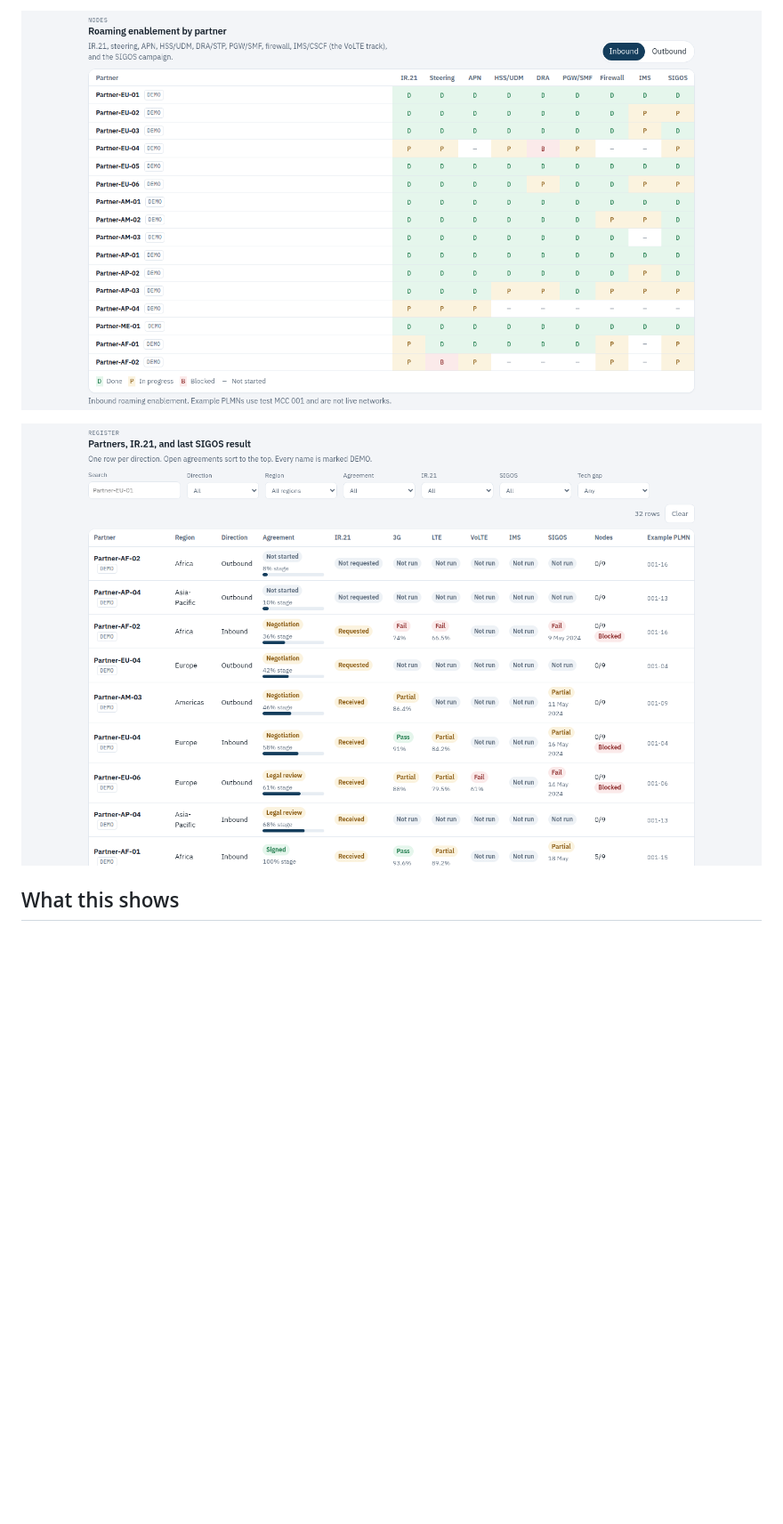
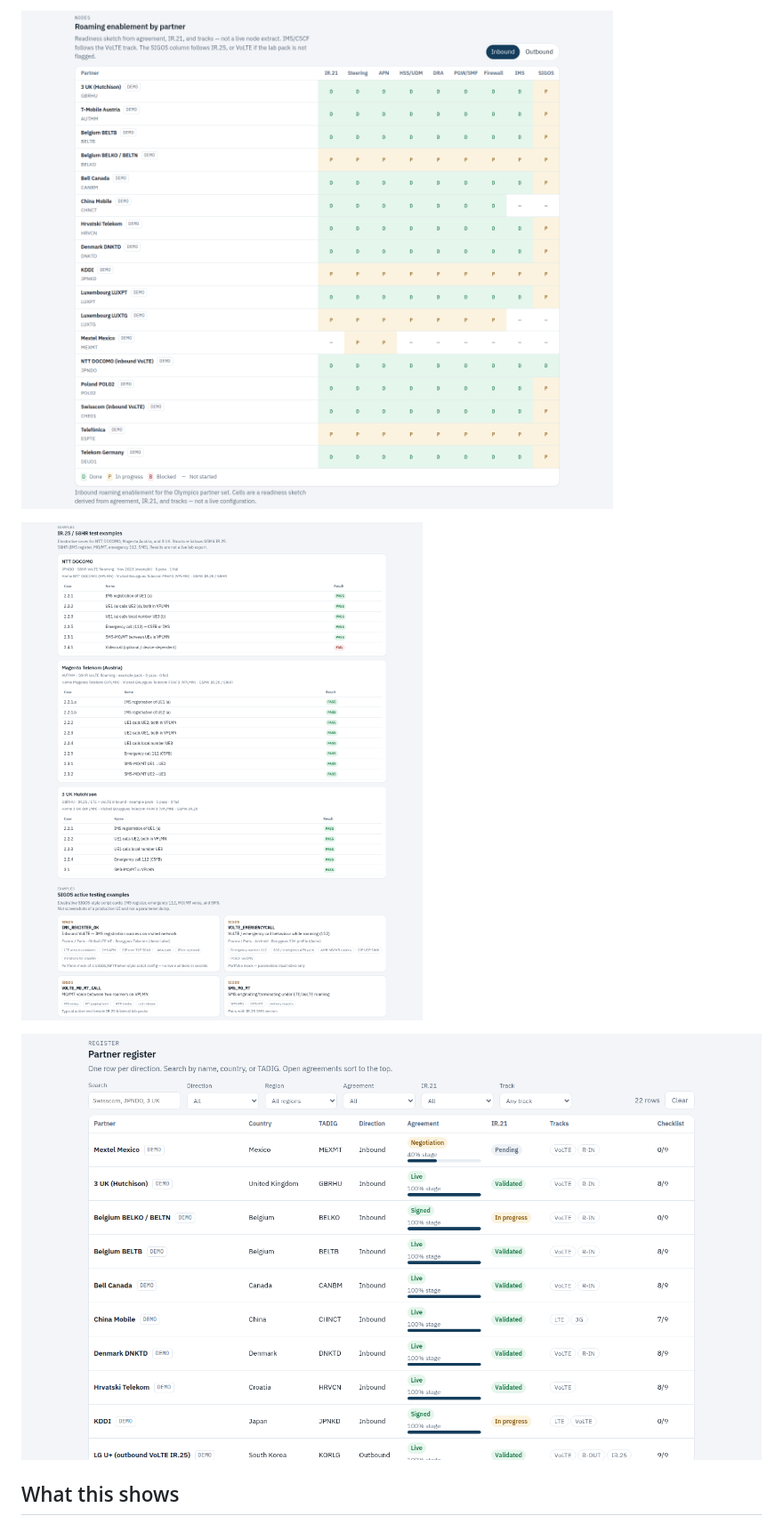
Before and after one commit to e-mination/paris-olympics-2024-roaming-volte, a Markdown page: README.md, the part around one of its changes. Shown at 89% size. GitHub-like rendering; pictures changed too: assets/dashboard-examples.png (added), assets/dashboard-nodes.png, assets/dashboard-register.png; blank space fills up the shorter version.

```diff
--- a/README.md
+++ b/README.md
@@ -46,5 +46,7 @@ Inbound agreements     Outbound agreements     IR.21          SIGOS
 
-![Partner register filtered view, open agreements first, with IR.21 and SIGOS columns](assets/dashboard-register.png)
+![IR.25 / S8HR example tables for NTT DOCOMO, Magenta Austria, and 3 UK, plus SIGOS script cards](assets/dashboard-examples.png)
+
+![Partner register, open agreements first, with real names, TADIGs, IR.21, and tracks](assets/dashboard-register.png)
 
 ## What this shows
 
```
Also changed, not shown: other parts of README.md (+39 -43 lines), assets/dashboard.png, 6 other files.
